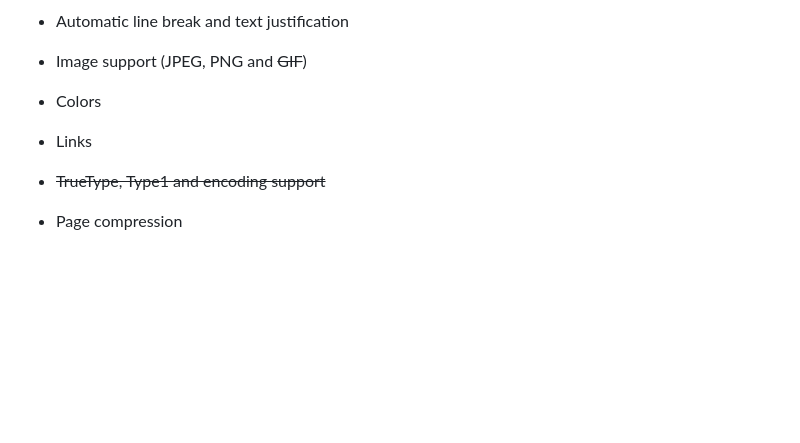
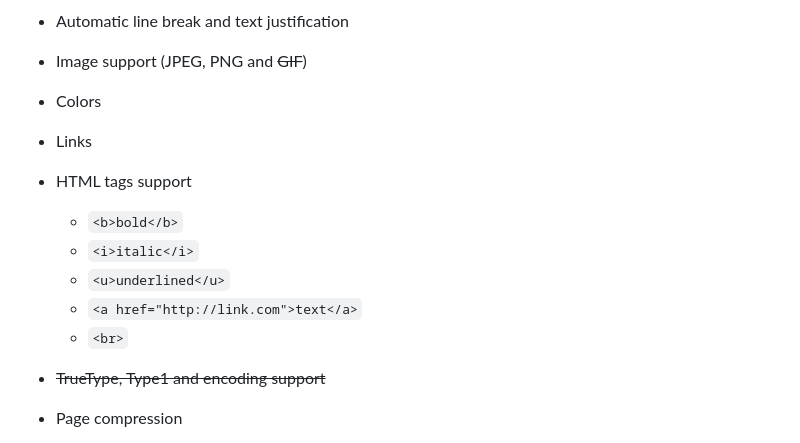
Before and after one commit to Projeto-ACBr-Oficial/FPDF-Pascal, a Markdown page: README.md, the part around the change. Drawn GitHub-style; blank space fills up the shorter version.

Commit message:
Instructions for HTML support

```diff
--- a/README.md
+++ b/README.md
@@ -14,6 +14,12 @@ FPDF has other benefits: high level functions. Here is a list of its main featur
 - Image support (JPEG, PNG and ~~GIF~~)
 - Colors
 - Links
+- HTML tags support
+   - `<b>bold</b>`
+   - `<i>italic</i>`
+   - `<u>underlined</u>`
+   - `<a href="http://link.com">text</a>`
+   - `<br>`
 - ~~TrueType, Type1 and encoding support~~
 - Page compression
 
```
